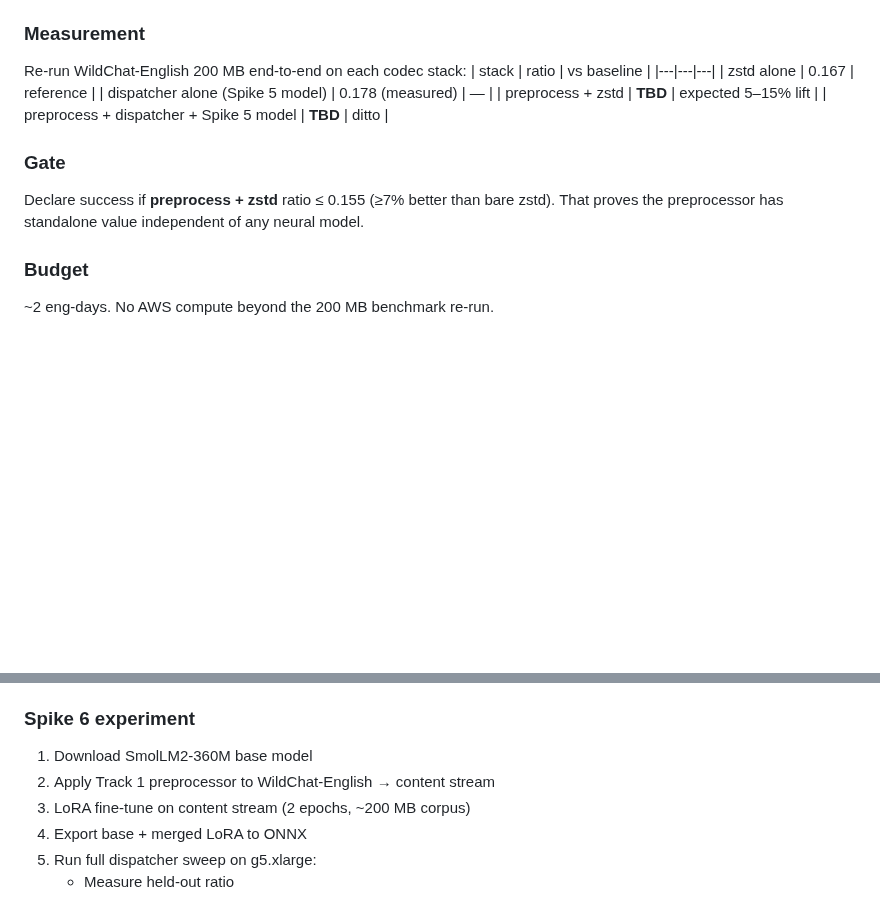
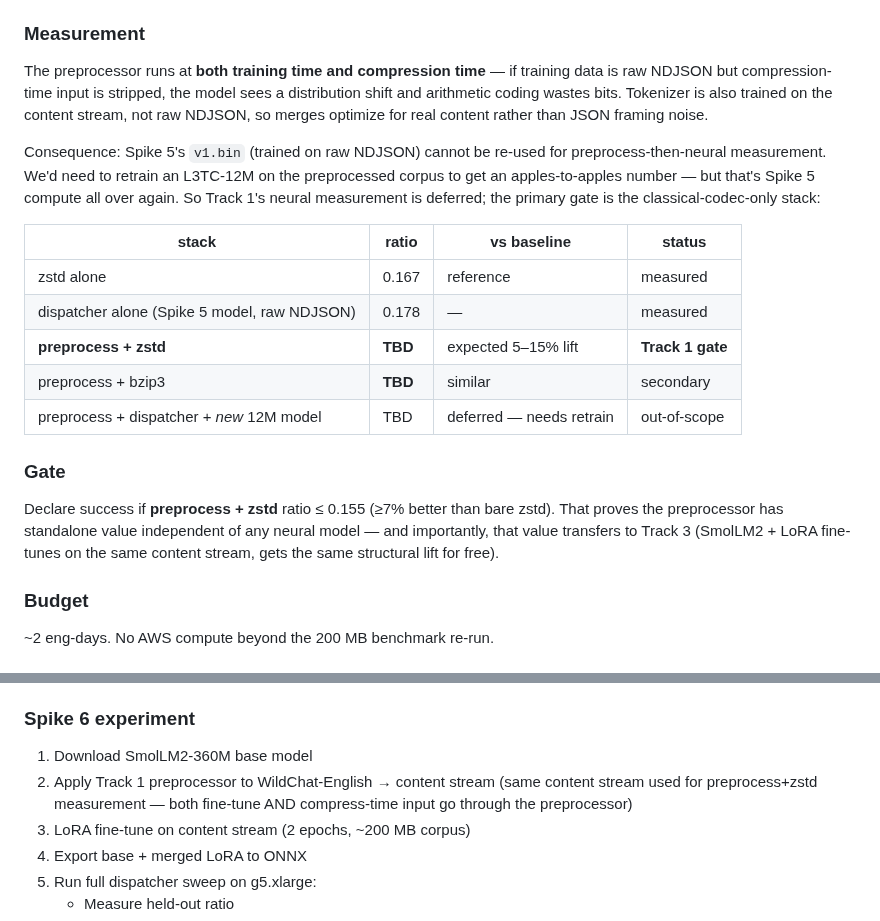
Before and after one commit to dmatth1/krunch, a Markdown page: SPIKE_6_PLAN.md, 2 parts joined by grey strips. Drawn GitHub-style; blank space fills up the shorter version.

Commit message:
SPIKE_6_PLAN: clarify preprocessor runs at both train and compress time

```diff
--- a/SPIKE_6_PLAN.md
+++ b/SPIKE_6_PLAN.md
@@ -58,19 +58,35 @@ Decoder: strict roundtrip. Property test: decode(encode(x)) == x for
 
 ### Measurement
 
-Re-run WildChat-English 200 MB end-to-end on each codec stack:
-| stack | ratio | vs baseline |
-|---|---|---|
-| zstd alone | 0.167 | reference |
-| dispatcher alone (Spike 5 model) | 0.178 (measured) | — |
-| preprocess + zstd | **TBD** | expected 5–15% lift |
-| preprocess + dispatcher + Spike 5 model | **TBD** | ditto |
+The preprocessor runs at **both training time and compression time**
+— if training data is raw NDJSON but compression-time input is
+stripped, the model sees a distribution shift and arithmetic coding
+wastes bits. Tokenizer is also trained on the content stream, not
+raw NDJSON, so merges optimize for real content rather than JSON
+framing noise.
+
+Consequence: Spike 5's `v1.bin` (trained on raw NDJSON) cannot be
+re-used for preprocess-then-neural measurement. We'd need to retrain
+an L3TC-12M on the preprocessed corpus to get an apples-to-apples
+number — but that's Spike 5 compute all over again. So Track 1's
+neural measurement is deferred; the primary gate is the
+classical-codec-only stack:
+
+| stack | ratio | vs baseline | status |
+|---|---|---|---|
+| zstd alone | 0.167 | reference | measured |
+| dispatcher alone (Spike 5 model, raw NDJSON) | 0.178 | — | measured |
+| **preprocess + zstd** | **TBD** | expected 5–15% lift | **Track 1 gate** |
+| preprocess + bzip3 | **TBD** | similar | secondary |
+| preprocess + dispatcher + *new* 12M model | TBD | deferred — needs retrain | out-of-scope |
 
 ### Gate
 
 Declare success if **preprocess + zstd** ratio ≤ 0.155 (≥7% better
 than bare zstd). That proves the preprocessor has standalone value
-independent of any neural model.
+independent of any neural model — and importantly, that value
+transfers to Track 3 (SmolLM2 + LoRA fine-tunes on the same
+content stream, gets the same structural lift for free).
 
 ### Budget
 
@@ -160,6 +176,8 @@ Revisit own-pretrain if SmolLM2 misses throughput gate.
 
 1. Download SmolLM2-360M base model
 2. Apply Track 1 preprocessor to WildChat-English → content stream
+   (same content stream used for preprocess+zstd measurement — both
+   fine-tune AND compress-time input go through the preprocessor)
 3. LoRA fine-tune on content stream (2 epochs, ~200 MB corpus)
 4. Export base + merged LoRA to ONNX
 5. Run full dispatcher sweep on g5.xlarge:
```
